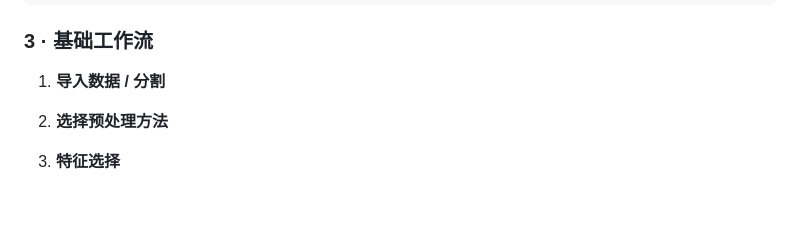
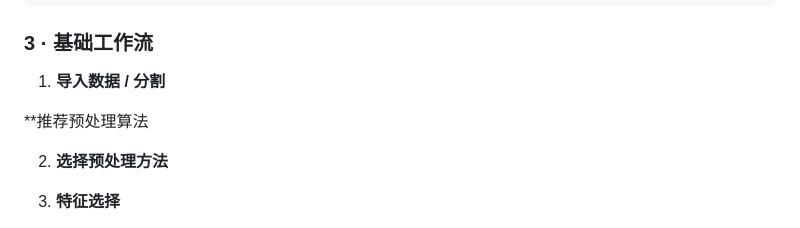
Before and after one commit to shudayi/SpectroEase-V1.0, a Markdown page: README.md, the part around one of its changes. GitHub-like rendering; blank space fills up the shorter version.

```diff
--- a/README.md
+++ b/README.md
@@ -420,6 +421,9 @@ python main.py                    # 打开 GUI
 
 
 
+**推荐预处理算法
+
+
 2. **选择预处理方法**
 
 
```
Also changed, not shown: other parts of README.md (+2 -1 lines).
